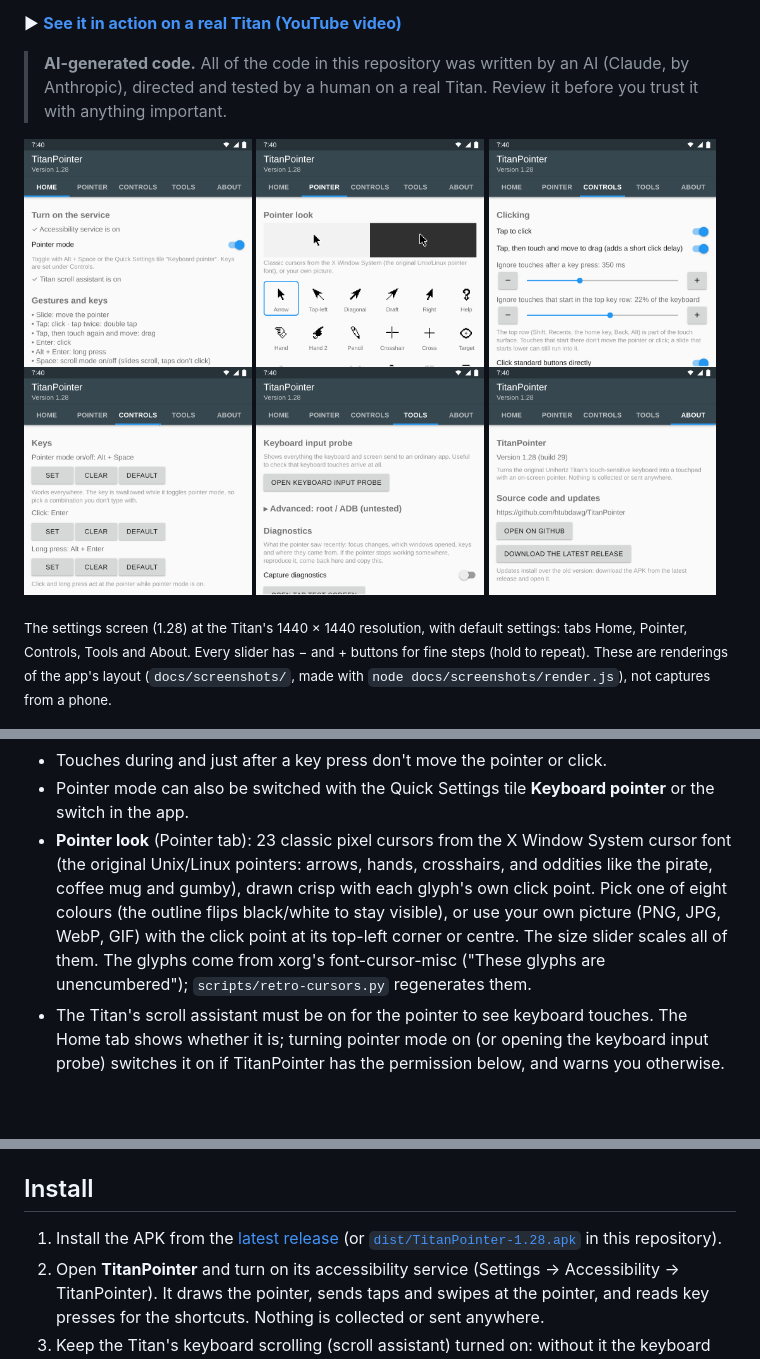
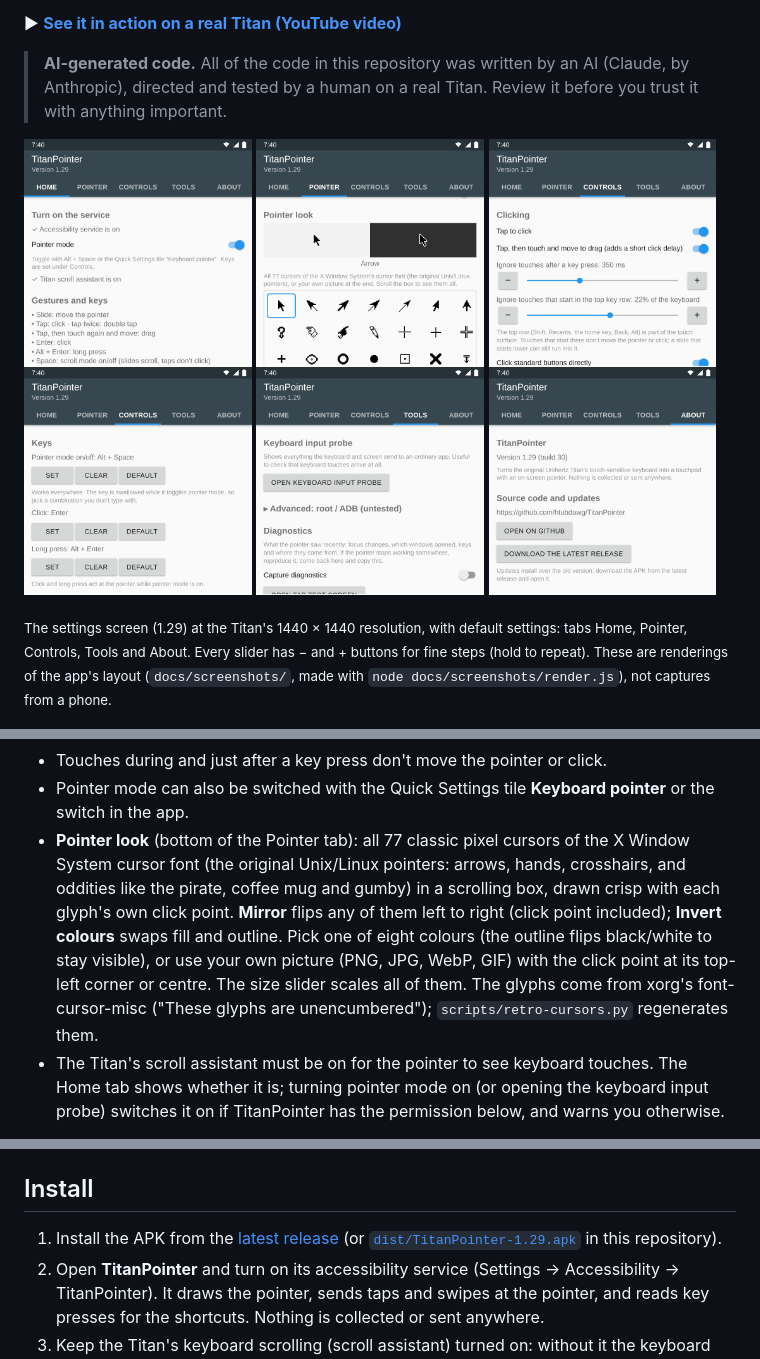
Before and after one commit to htubdawg/TitanPointer, a Markdown page: README.md, 3 parts joined by grey strips. Drawn GitHub-style; pictures changed too: docs/images/settings-1.png, docs/images/settings-2.png, docs/images/settings-3.png; blank space fills up the shorter version.

```diff
--- a/README.md
+++ b/README.md
@@ -17,7 +17,7 @@ touchpad with an on-screen mouse pointer. No root needed.
   <img src="docs/images/settings-6.png" width="32%" alt="About tab: version and GitHub links">
 </p>
 
-<sub>The settings screen (1.28) at the Titan's 1440 × 1440 resolution, with default settings: tabs Home, Pointer,
+<sub>The settings screen (1.29) at the Titan's 1440 × 1440 resolution, with default settings: tabs Home, Pointer,
 Controls, Tools and About. Every slider has − and + buttons for fine steps (hold to repeat). These are renderings of
 the app's layout (<code>docs/screenshots/</code>, made with <code>node docs/screenshots/render.js</code>), not
 captures from a phone.</sub>
@@ -48,12 +48,13 @@ captures from a phone.</sub>
 - Touches during and just after a key press don't move the pointer or click.
 - Pointer mode can also be switched with the Quick Settings tile **Keyboard pointer** or the switch in
   the app.
-- **Pointer look** (Pointer tab): 23 classic pixel cursors from the X Window System cursor font (the original
-  Unix/Linux pointers: arrows, hands, crosshairs, and oddities like the pirate, coffee mug and gumby), drawn
-  crisp with each glyph's own click point. Pick one of eight colours (the outline flips black/white to stay
-  visible), or use your own picture (PNG, JPG, WebP, GIF) with the click point at its top-left corner or centre.
-  The size slider scales all of them. The glyphs come from xorg's font-cursor-misc ("These glyphs are
-  unencumbered"); `scripts/retro-cursors.py` regenerates them.
+- **Pointer look** (bottom of the Pointer tab): all 77 classic pixel cursors of the X Window System cursor font
+  (the original Unix/Linux pointers: arrows, hands, crosshairs, and oddities like the pirate, coffee mug and gumby)
+  in a scrolling box, drawn crisp with each glyph's own click point. **Mirror** flips any of them left to right
+  (click point included); **Invert colours** swaps fill and outline. Pick one of eight colours (the outline flips
+  black/white to stay visible), or use your own picture (PNG, JPG, WebP, GIF) with the click point at its top-left
+  corner or centre. The size slider scales all of them. The glyphs come from xorg's font-cursor-misc ("These glyphs
+  are unencumbered"); `scripts/retro-cursors.py` regenerates them.
 - The Titan's scroll assistant must be on for the pointer to see keyboard touches. The Home tab shows whether
   it is; turning pointer mode on (or opening the keyboard input probe) switches it on if TitanPointer has the
   permission below, and warns you otherwise.
@@ -95,7 +96,7 @@ The scroll assistant is Settings.Global `touchpad_switch_value` (1 on, 0 off); t
 ## Install
 
 1. Install the APK from the [latest release](https://github.com/htubdawg/titanpointer/releases/latest)
-   (or [`dist/TitanPointer-1.28.apk`](dist/TitanPointer-1.28.apk) in this repository).
+   (or [`dist/TitanPointer-1.29.apk`](dist/TitanPointer-1.29.apk) in this repository).
 2. Open **TitanPointer** and turn on its accessibility service (Settings → Accessibility → TitanPointer).
    It draws the pointer, sends taps and swipes at the pointer, and reads key presses for the shortcuts.
    Nothing is collected or sent anywhere.
```
Also changed, not shown: other parts of README.md (+1 -1 lines), CLAUDE.md (+10 -0 lines), 11 other files.
